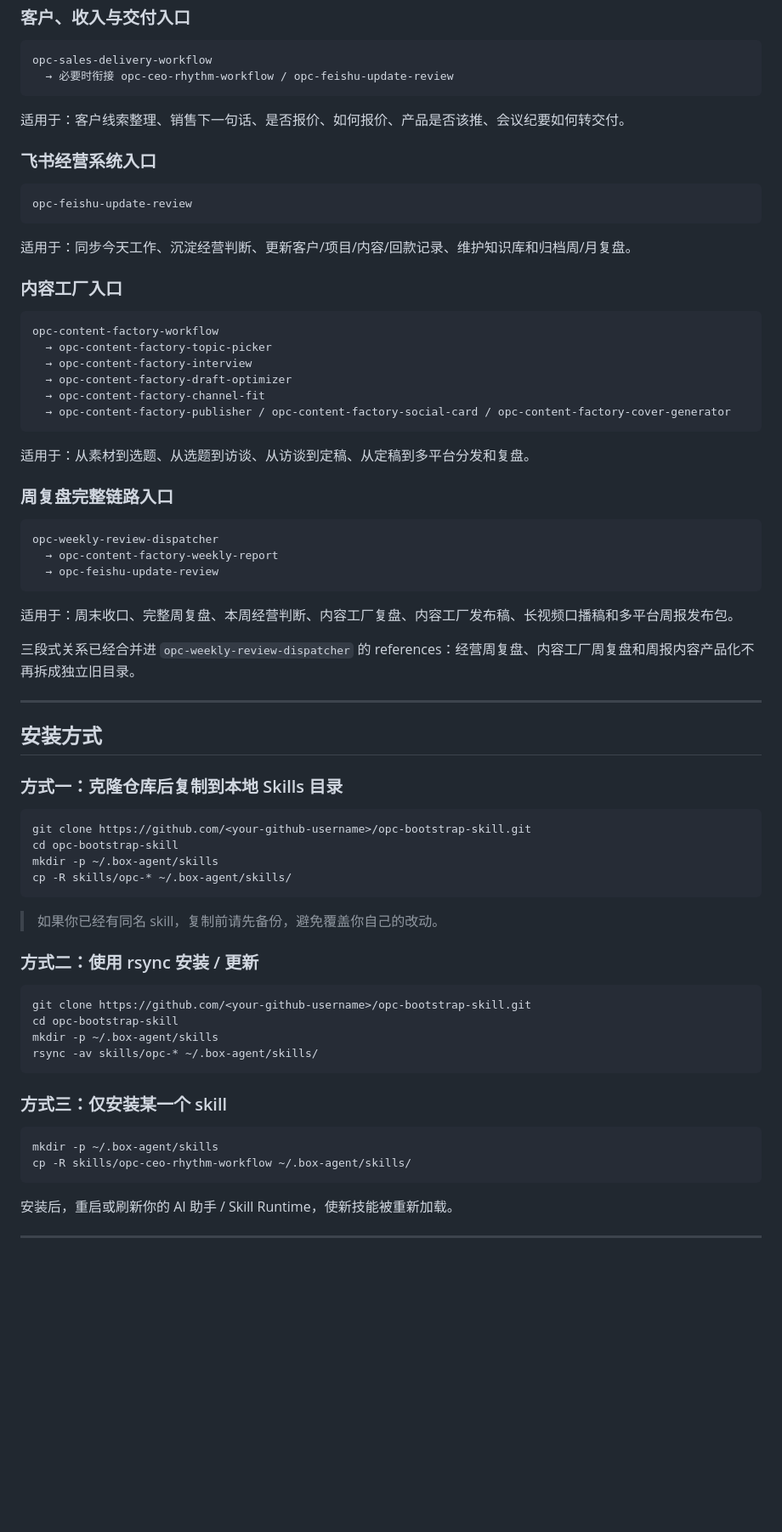
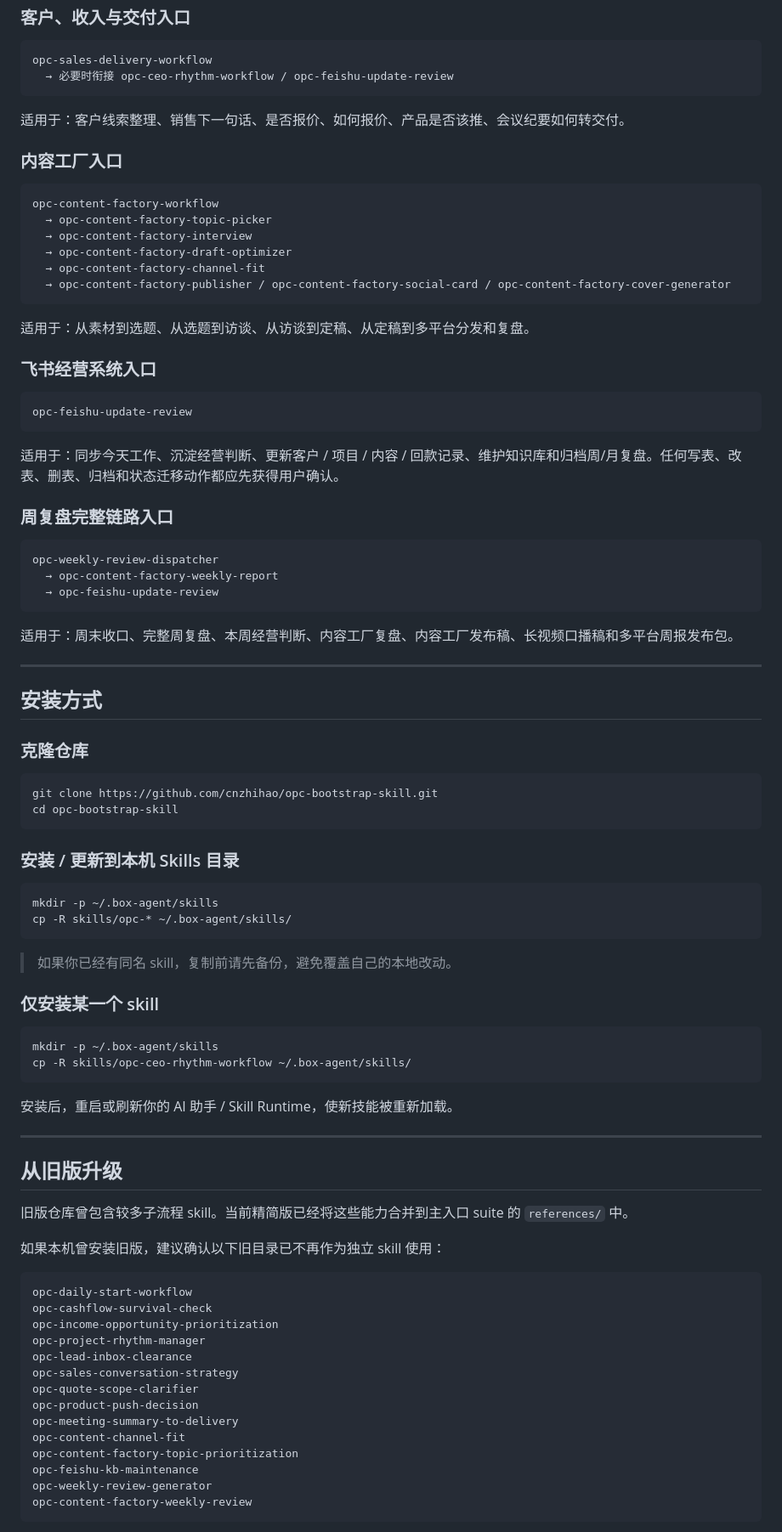
Before and after one commit to cnzhihao/opc-bootstrap-skill, a Markdown page: README.md, the part around one of its changes. Shown at 85% size. Drawn GitHub-style; blank space fills up the shorter version.

````diff
--- a/README.md
+++ b/README.md
@@ -120,14 +117,6 @@ opc-sales-delivery-workflow
 
 适用于：客户线索整理、销售下一句话、是否报价、如何报价、产品是否该推、会议纪要如何转交付。
 
-### 飞书经营系统入口
-
-```text
-opc-feishu-update-review
-```
-
-适用于：同步今天工作、沉淀经营判断、更新客户/项目/内容/回款记录、维护知识库和归档周/月复盘。
-
 ### 内容工厂入口
 
 ```text
@@ -141,6 +130,14 @@ opc-content-factory-workflow
 
 适用于：从素材到选题、从选题到访谈、从访谈到定稿、从定稿到多平台分发和复盘。
 
+### 飞书经营系统入口
+
+```text
+opc-feishu-update-review
+```
+
+适用于：同步今天工作、沉淀经营判断、更新客户 / 项目 / 内容 / 回款记录、维护知识库和归档周/月复盘。任何写表、改表、删表、归档和状态迁移动作都应先获得用户确认。
+
 ### 周复盘完整链路入口
 
 ```text
@@ -151,33 +148,27 @@ opc-weekly-review-dispatcher
 
 适用于：周末收口、完整周复盘、本周经营判断、内容工厂复盘、内容工厂发布稿、长视频口播稿和多平台周报发布包。
 
-三段式关系已经合并进 `opc-weekly-review-dispatcher` 的 references：经营周复盘、内容工厂周复盘和周报内容产品化不再拆成独立旧目录。
-
 ---
 
 ## 安装方式
 
-### 方式一：克隆仓库后复制到本地 Skills 目录
+### 克隆仓库
 
 ```bash
-git clone https://github.com/<your-github-username>/opc-bootstrap-skill.git
+git clone https://github.com/cnzhihao/opc-bootstrap-skill.git
 cd opc-bootstrap-skill
+```
+
+### 安装 / 更新到本机 Skills 目录
+
+```bash
 mkdir -p ~/.box-agent/skills
 cp -R skills/opc-* ~/.box-agent/skills/
 ```
 
-> 如果你已经有同名 skill，复制前请先备份，避免覆盖你自己的改动。
+> 如果你已经有同名 skill，复制前请先备份，避免覆盖自己的本地改动。
 
-### 方式二：使用 rsync 安装 / 更新
-
-```bash
-git clone https://github.com/<your-github-username>/opc-bootstrap-skill.git
-cd opc-bootstrap-skill
-mkdir -p ~/.box-agent/skills
-rsync -av skills/opc-* ~/.box-agent/skills/
-```
-
-### 方式三：仅安装某一个 skill
+### 仅安装某一个 skill
 
 ```bash
 mkdir -p ~/.box-agent/skills
@@ -185,3 +176,29 @@ cp -R skills/opc-ceo-rhythm-workflow ~/.box-agent/skills/
 ```
 
 安装后，重启或刷新你的 AI 助手 / Skill Runtime，使新技能被重新加载。
+
+---
+
+## 从旧版升级
+
+旧版仓库曾包含较多子流程 skill。当前精简版已经将这些能力合并到主入口 suite 的 `references/` 中。
+
+如果本机曾安装旧版，建议确认以下旧目录已不再作为独立 skill 使用：
+
+```text
+opc-daily-start-workflow
+opc-cashflow-survival-check
+opc-income-opportunity-prioritization
+opc-project-rhythm-manager
+opc-lead-inbox-clearance
+opc-sales-conversation-strategy
+opc-quote-scope-clarifier
+opc-product-push-decision
+opc-meeting-summary-to-delivery
+opc-content-channel-fit
+opc-content-factory-topic-prioritization
+opc-feishu-kb-maintenance
+opc-weekly-review-generator
+opc-content-factory-weekly-review
+```
+
````
Also changed, not shown: other parts of README.md (+61 -56 lines).
